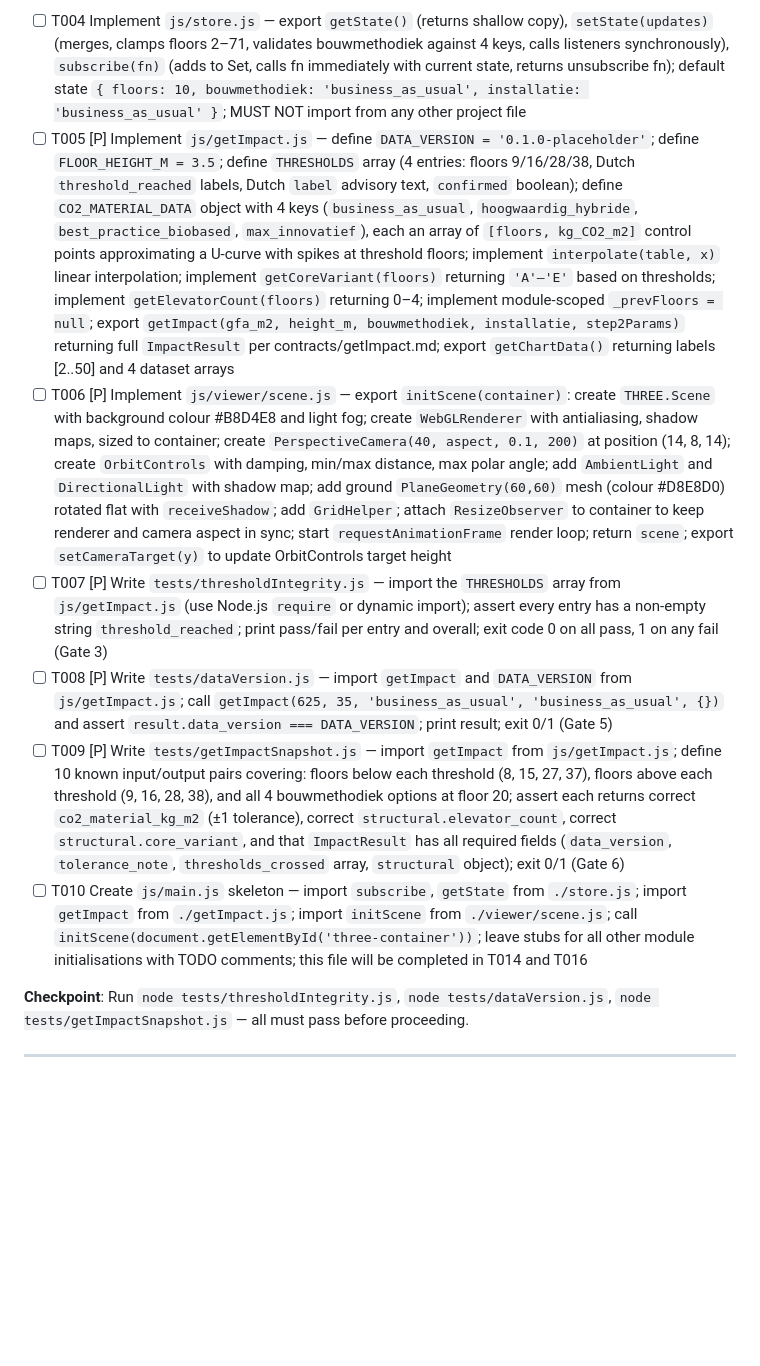
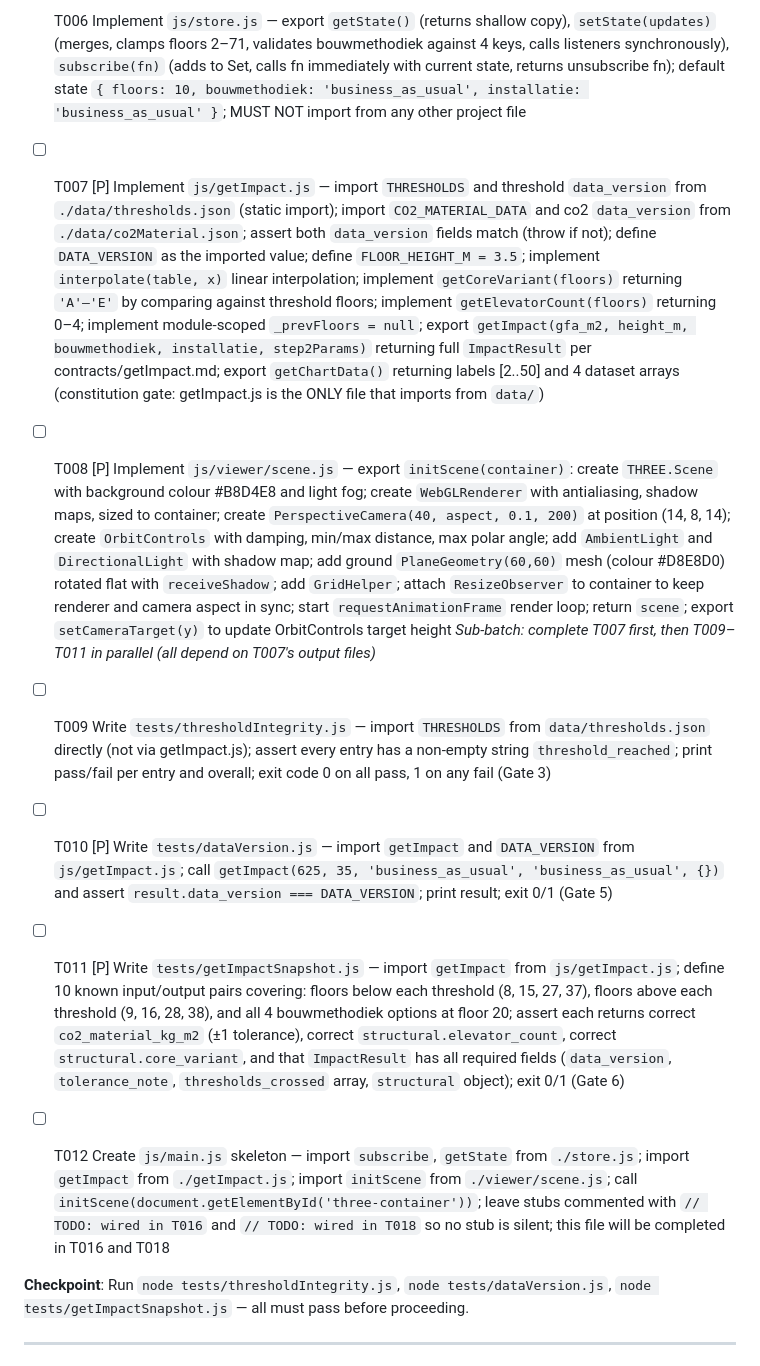
Before and after one commit to sarvins/3d_platform, a Markdown page: specs/001-co2-material-module/tasks.md, the part around one of its changes. Drawn GitHub-style; blank space fills up the shorter version.

```diff
--- a/specs/001-co2-material-module/tasks.md
+++ b/specs/001-co2-material-module/tasks.md
@@ -35,11 +37,13 @@
 
-- [ ] T004 Implement `js/store.js` — export `getState()` (returns shallow copy), `setState(updates)` (merges, clamps floors 2–71, validates bouwmethodiek against 4 keys, calls listeners synchronously), `subscribe(fn)` (adds to Set, calls fn immediately with current state, returns unsubscribe fn); default state `{ floors: 10, bouwmethodiek: 'business_as_usual', installatie: 'business_as_usual' }`; MUST NOT import from any other project file
-- [ ] T005 [P] Implement `js/getImpact.js` — define `DATA_VERSION = '0.1.0-placeholder'`; define `FLOOR_HEIGHT_M = 3.5`; define `THRESHOLDS` array (4 entries: floors 9/16/28/38, Dutch `threshold_reached` labels, Dutch `label` advisory text, `confirmed` boolean); define `CO2_MATERIAL_DATA` object with 4 keys (`business_as_usual`, `hoogwaardig_hybride`, `best_practice_biobased`, `max_innovatief`), each an array of `[floors, kg_CO2_m2]` control points approximating a U-curve with spikes at threshold floors; implement `interpolate(table, x)` linear interpolation; implement `getCoreVariant(floors)` returning `'A'–'E'` based on thresholds; implement `getElevatorCount(floors)` returning 0–4; implement module-scoped `_prevFloors = null`; export `getImpact(gfa_m2, height_m, bouwmethodiek, installatie, step2Params)` returning full `ImpactResult` per contracts/getImpact.md; export `getChartData()` returning labels [2..50] and 4 dataset arrays
-- [ ] T006 [P] Implement `js/viewer/scene.js` — export `initScene(container)`: create `THREE.Scene` with background colour #B8D4E8 and light fog; create `WebGLRenderer` with antialiasing, shadow maps, sized to container; create `PerspectiveCamera(40, aspect, 0.1, 200)` at position (14, 8, 14); create `OrbitControls` with damping, min/max distance, max polar angle; add `AmbientLight` and `DirectionalLight` with shadow map; add ground `PlaneGeometry(60,60)` mesh (colour #D8E8D0) rotated flat with `receiveShadow`; add `GridHelper`; attach `ResizeObserver` to container to keep renderer and camera aspect in sync; start `requestAnimationFrame` render loop; return `scene`; export `setCameraTarget(y)` to update OrbitControls target height
-- [ ] T007 [P] Write `tests/thresholdIntegrity.js` — import the `THRESHOLDS` array from `js/getImpact.js` (use Node.js `require` or dynamic import); assert every entry has a non-empty string `threshold_reached`; print pass/fail per entry and overall; exit code 0 on all pass, 1 on any fail (Gate 3)
-- [ ] T008 [P] Write `tests/dataVersion.js` — import `getImpact` and `DATA_VERSION` from `js/getImpact.js`; call `getImpact(625, 35, 'business_as_usual', 'business_as_usual', {})` and assert `result.data_version === DATA_VERSION`; print result; exit 0/1 (Gate 5)
-- [ ] T009 [P] Write `tests/getImpactSnapshot.js` — import `getImpact` from `js/getImpact.js`; define 10 known input/output pairs covering: floors below each threshold (8, 15, 27, 37), floors above each threshold (9, 16, 28, 38), and all 4 bouwmethodiek options at floor 20; assert each returns correct `co2_material_kg_m2` (±1 tolerance), correct `structural.elevator_count`, correct `structural.core_variant`, and that `ImpactResult` has all required fields (`data_version`, `tolerance_note`, `thresholds_crossed` array, `structural` object); exit 0/1 (Gate 6)
-- [ ] T010 Create `js/main.js` skeleton — import `subscribe`, `getState` from `./store.js`; import `getImpact` from `./getImpact.js`; import `initScene` from `./viewer/scene.js`; call `initScene(document.getElementById('three-container'))`; leave stubs for all other module initialisations with TODO comments; this file will be completed in T014 and T016
+- [ ] T006 Implement `js/store.js` — export `getState()` (returns shallow copy), `setState(updates)` (merges, clamps floors 2–71, validates bouwmethodiek against 4 keys, calls listeners synchronously), `subscribe(fn)` (adds to Set, calls fn immediately with current state, returns unsubscribe fn); default state `{ floors: 10, bouwmethodiek: 'business_as_usual', installatie: 'business_as_usual' }`; MUST NOT import from any other project file
+- [ ] T007 [P] Implement `js/getImpact.js` — import `THRESHOLDS` and threshold `data_version` from `./data/thresholds.json` (static import); import `CO2_MATERIAL_DATA` and co2 `data_version` from `./data/co2Material.json`; assert both `data_version` fields match (throw if not); define `DATA_VERSION` as the imported value; define `FLOOR_HEIGHT_M = 3.5`; implement `interpolate(table, x)` linear interpolation; implement `getCoreVariant(floors)` returning `'A'–'E'` by comparing against threshold floors; implement `getElevatorCount(floors)` returning 0–4; implement module-scoped `_prevFloors = null`; export `getImpact(gfa_m2, height_m, bouwmethodiek, installatie, step2Params)` returning full `ImpactResult` per contracts/getImpact.md; export `getChartData()` returning labels [2..50] and 4 dataset arrays (constitution gate: getImpact.js is the ONLY file that imports from `data/`)
+- [ ] T008 [P] Implement `js/viewer/scene.js` — export `initScene(container)`: create `THREE.Scene` with background colour #B8D4E8 and light fog; create `WebGLRenderer` with antialiasing, shadow maps, sized to container; create `PerspectiveCamera(40, aspect, 0.1, 200)` at position (14, 8, 14); create `OrbitControls` with damping, min/max distance, max polar angle; add `AmbientLight` and `DirectionalLight` with shadow map; add ground `PlaneGeometry(60,60)` mesh (colour #D8E8D0) rotated flat with `receiveShadow`; add `GridHelper`; attach `ResizeObserver` to container to keep renderer and camera aspect in sync; start `requestAnimationFrame` render loop; return `scene`; export `setCameraTarget(y)` to update OrbitControls target height
+*Sub-batch: complete T007 first, then T009–T011 in parallel (all depend on T007's output files)*
+
+- [ ] T009 Write `tests/thresholdIntegrity.js` — import `THRESHOLDS` from `data/thresholds.json` directly (not via getImpact.js); assert every entry has a non-empty string `threshold_reached`; print pass/fail per entry and overall; exit code 0 on all pass, 1 on any fail (Gate 3)
+- [ ] T010 [P] Write `tests/dataVersion.js` — import `getImpact` and `DATA_VERSION` from `js/getImpact.js`; call `getImpact(625, 35, 'business_as_usual', 'business_as_usual', {})` and assert `result.data_version === DATA_VERSION`; print result; exit 0/1 (Gate 5)
+- [ ] T011 [P] Write `tests/getImpactSnapshot.js` — import `getImpact` from `js/getImpact.js`; define 10 known input/output pairs covering: floors below each threshold (8, 15, 27, 37), floors above each threshold (9, 16, 28, 38), and all 4 bouwmethodiek options at floor 20; assert each returns correct `co2_material_kg_m2` (±1 tolerance), correct `structural.elevator_count`, correct `structural.core_variant`, and that `ImpactResult` has all required fields (`data_version`, `tolerance_note`, `thresholds_crossed` array, `structural` object); exit 0/1 (Gate 6)
+- [ ] T012 Create `js/main.js` skeleton — import `subscribe`, `getState` from `./store.js`; import `getImpact` from `./getImpact.js`; import `initScene` from `./viewer/scene.js`; call `initScene(document.getElementById('three-container'))`; leave stubs commented with `// TODO: wired in T016` and `// TODO: wired in T018` so no stub is silent; this file will be completed in T016 and T018
 
 **Checkpoint**: Run `node tests/thresholdIntegrity.js`, `node tests/dataVersion.js`, `node tests/getImpactSnapshot.js` — all must pass before proceeding.
 
```
Also changed, not shown: other parts of specs/001-co2-material-module/tasks.md (+60 -50 lines).
